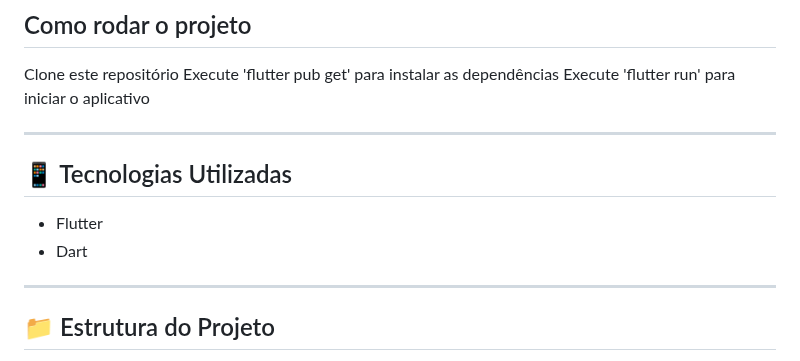
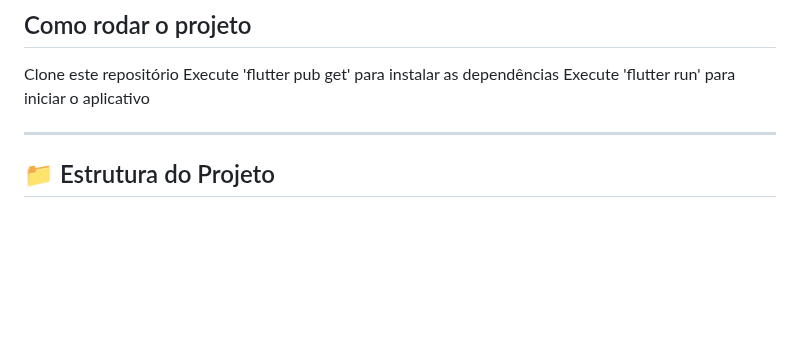
Before and after one commit to eliakimPaulino/success_clinic, a Markdown page: README.md, the part around the change. Rendered like a GitHub page; blank space fills up the shorter version.

Commit message:
refactor: remove outdated technologies section from README.md

```diff
--- a/README.md
+++ b/README.md
@@ -20,13 +20,6 @@ Aplicativo Flutter para gerenciamento de uma clínica médica, com foco em contr
 Clone este repositório
 Execute 'flutter pub get' para instalar as dependências
 Execute 'flutter run' para iniciar o aplicativo
-
----
-
-## 📱 Tecnologias Utilizadas
-
-- Flutter
-- Dart
 
 ---
 
```
